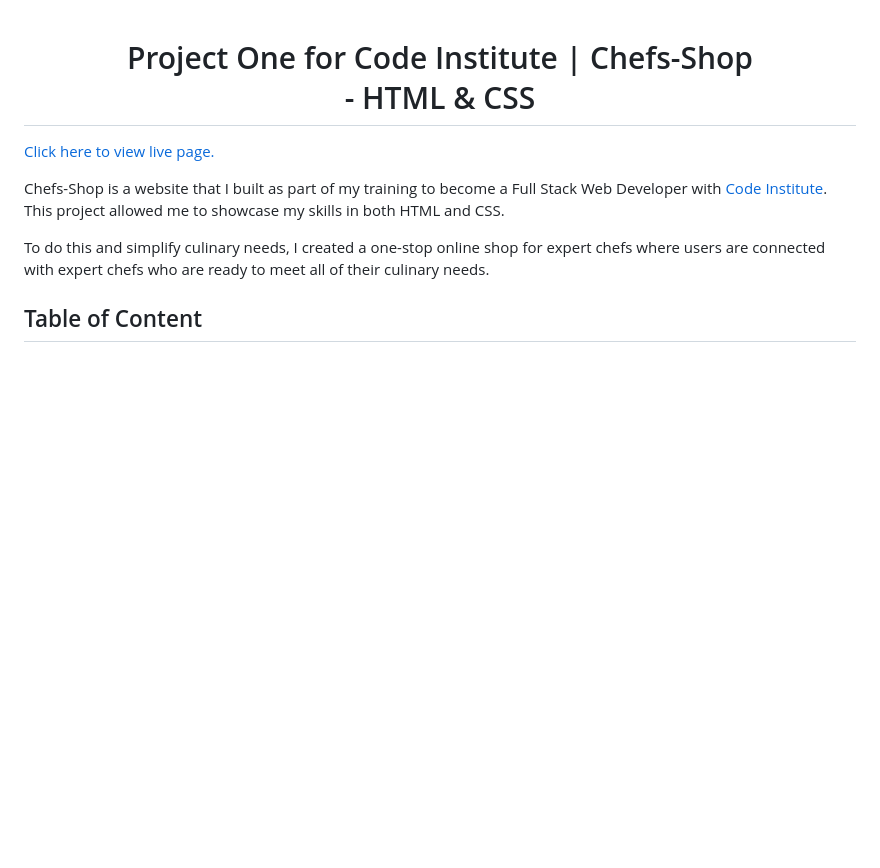
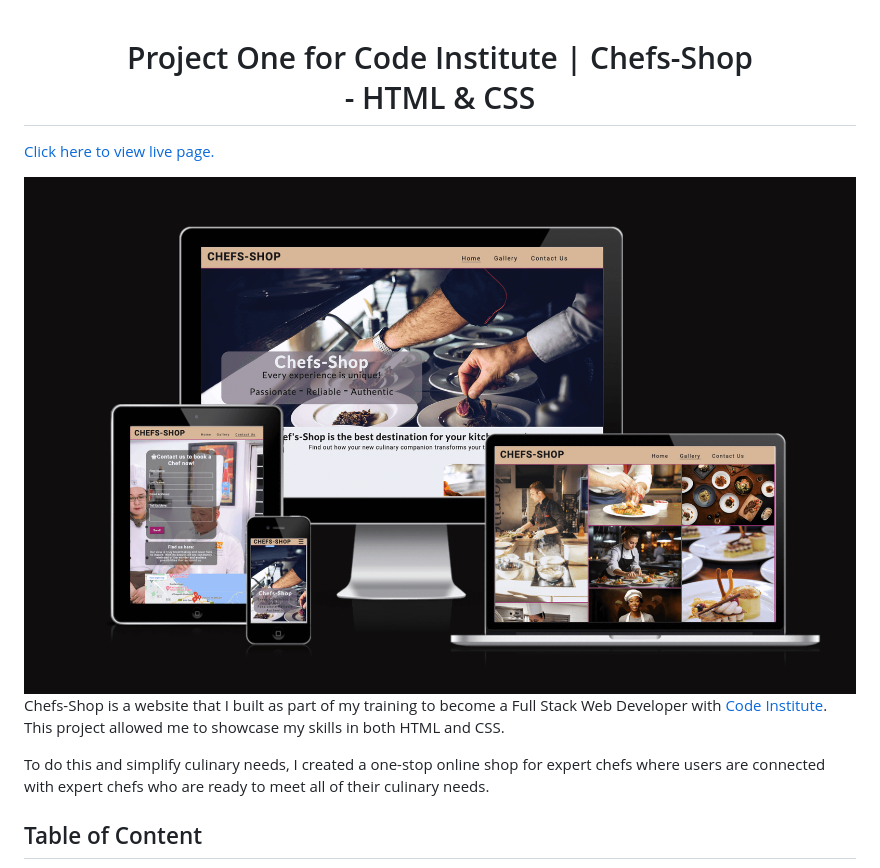
Before and after one commit to Emmy-Dare274/EmmyPP1-Chefs-Shop, a Markdown page: README.md, the part around the change. GitHub-like rendering; pictures changed too: assets/image/am-I-responsive.png (added); blank space fills up the shorter version.

Commit message:
webpage responsive image added to README

```diff
--- a/README.md
+++ b/README.md
@@ -2,6 +2,8 @@
 
 [Click here to view live page.](https://emmy-dare274.github.io/EmmyPP1-Chefs-Shop/)
 <!-- add link to the website picture here -->
+
+<img src="assets/image/am-I-responsive.png" width="860" alt="image-from-Am-I-responsive">
 
 Chefs-Shop is a website that I built as part of my training to become a Full Stack Web Developer with [Code Institute](https://codeinstitute.net/). This project allowed me to showcase my skills in both HTML and CSS.
 
```
